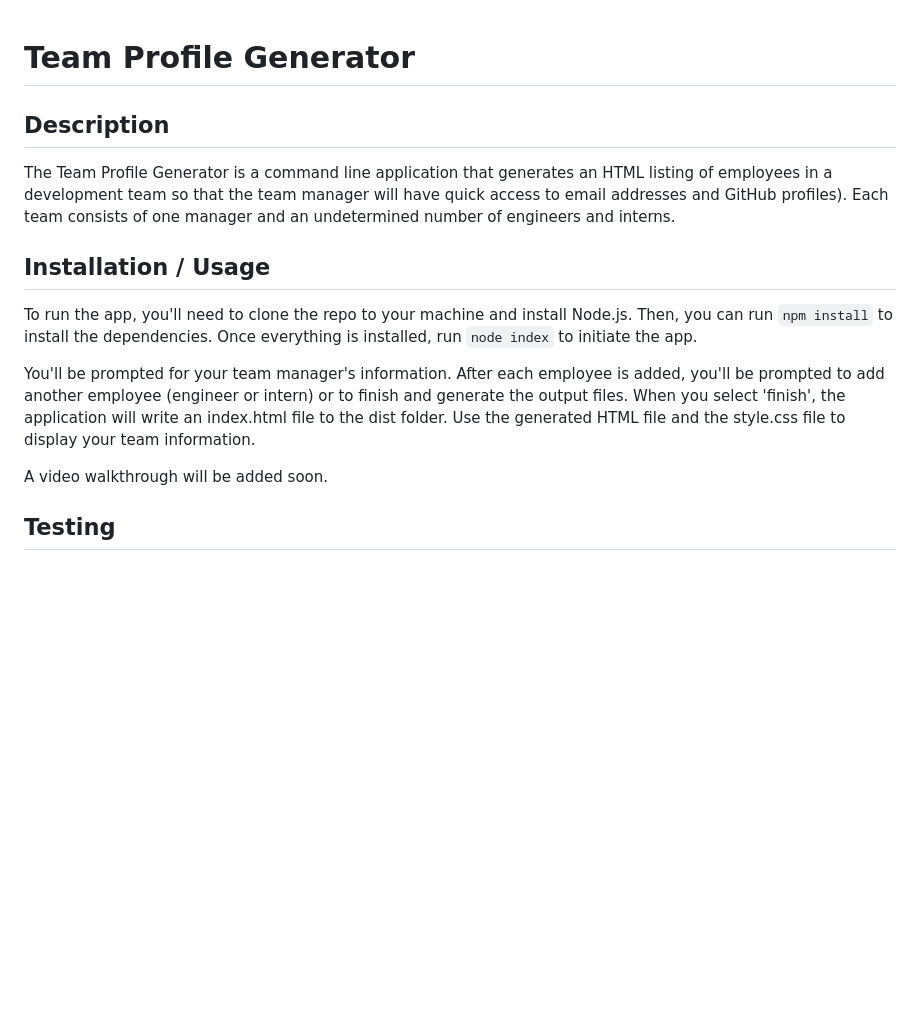
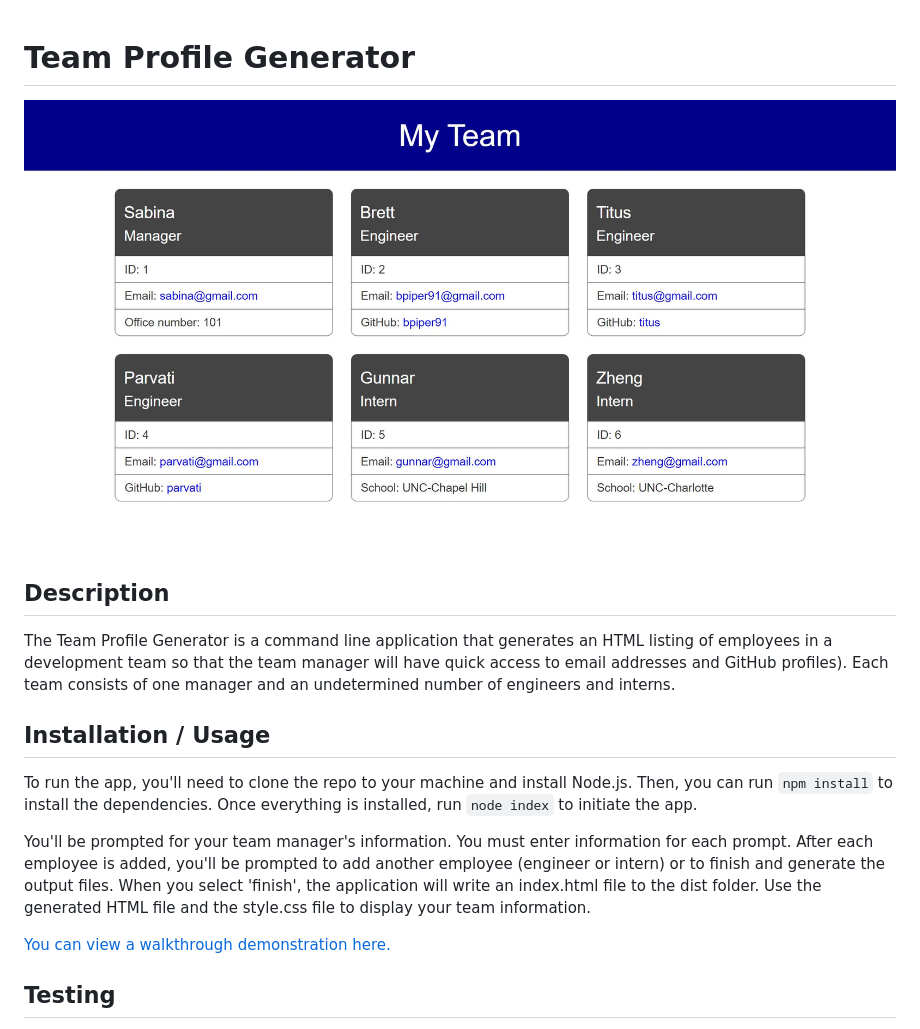
Before and after one commit to bpiper91/team-profile-generator, a Markdown page: README.md, the part around the change. GitHub-like rendering; pictures changed too: sample/screenshot.JPG (added); blank space fills up the shorter version.

Commit message:
updated README with screenshot and empty input warning

```diff
--- a/README.md
+++ b/README.md
@@ -1,4 +1,6 @@
 # Team Profile Generator
+
+![An example of a generated HTML page](/sample/screenshot.JPG "Team profile listing with a manager, three engineers, and two interns")
 
 ## Description
 
@@ -8,9 +10,9 @@ The Team Profile Generator is a command line application that generates an HTML
 
 To run the app, you'll need to clone the repo to your machine and install Node.js. Then, you can run `npm install` to install the dependencies. Once everything is installed, run `node index` to initiate the app.
 
-You'll be prompted for your team manager's information. After each employee is added, you'll be prompted to add another employee (engineer or intern) or to finish and generate the output files. When you select 'finish', the application will write an index.html file to the dist folder. Use the generated HTML file and the style.css file to display your team information.
+You'll be prompted for your team manager's information. You must enter information for each prompt. After each employee is added, you'll be prompted to add another employee (engineer or intern) or to finish and generate the output files. When you select 'finish', the application will write an index.html file to the dist folder. Use the generated HTML file and the style.css file to display your team information.
 
-A video walkthrough will be added soon.
+[You can view a walkthrough demonstration here.](https://drive.google.com/file/d/1hBNA3AwtCWrhhK5Ka-tSUNg9in-btluJ/view)
 
 ## Testing
 
```
